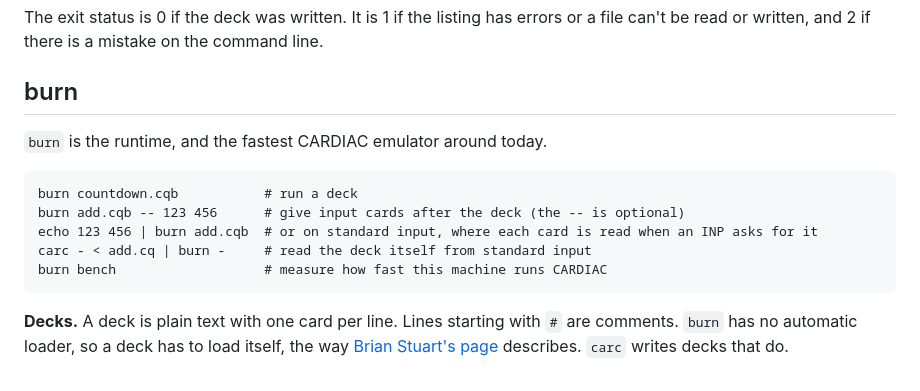
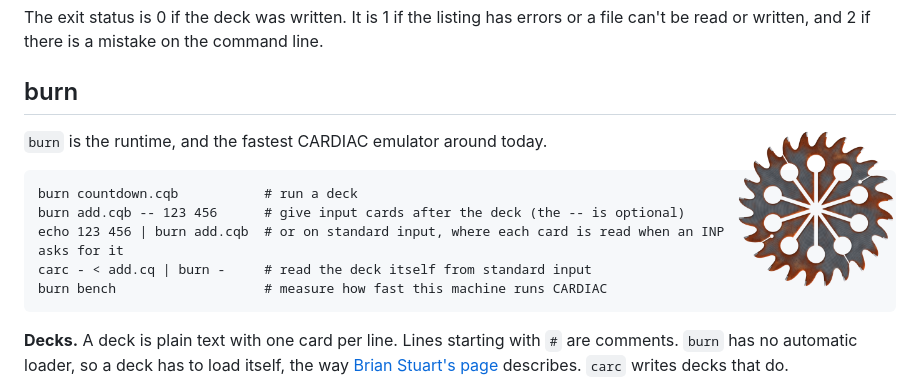
Before and after one commit to StrangeQuery/heartburn, a Markdown page: README.md, the part around the change. Rendered like a GitHub page; pictures changed too: assets/burn.png (added).

Commit message:
README: burn's mark, the sawblade with CARDIAC's clock cut through it

```diff
--- a/README.md
+++ b/README.md
@@ -253,6 +253,8 @@ The exit status is 0 if the deck was written. It is 1 if the listing has errors
 written, and 2 if there is a mistake on the command line.
 
 ## burn
+
+<img src="assets/burn.png" alt="burn's mark: a rusty sawblade with CARDIAC's instruction clock cut through it" width="160" align="right">
 
 `burn` is the runtime, and the fastest CARDIAC emulator around today.
 
```
